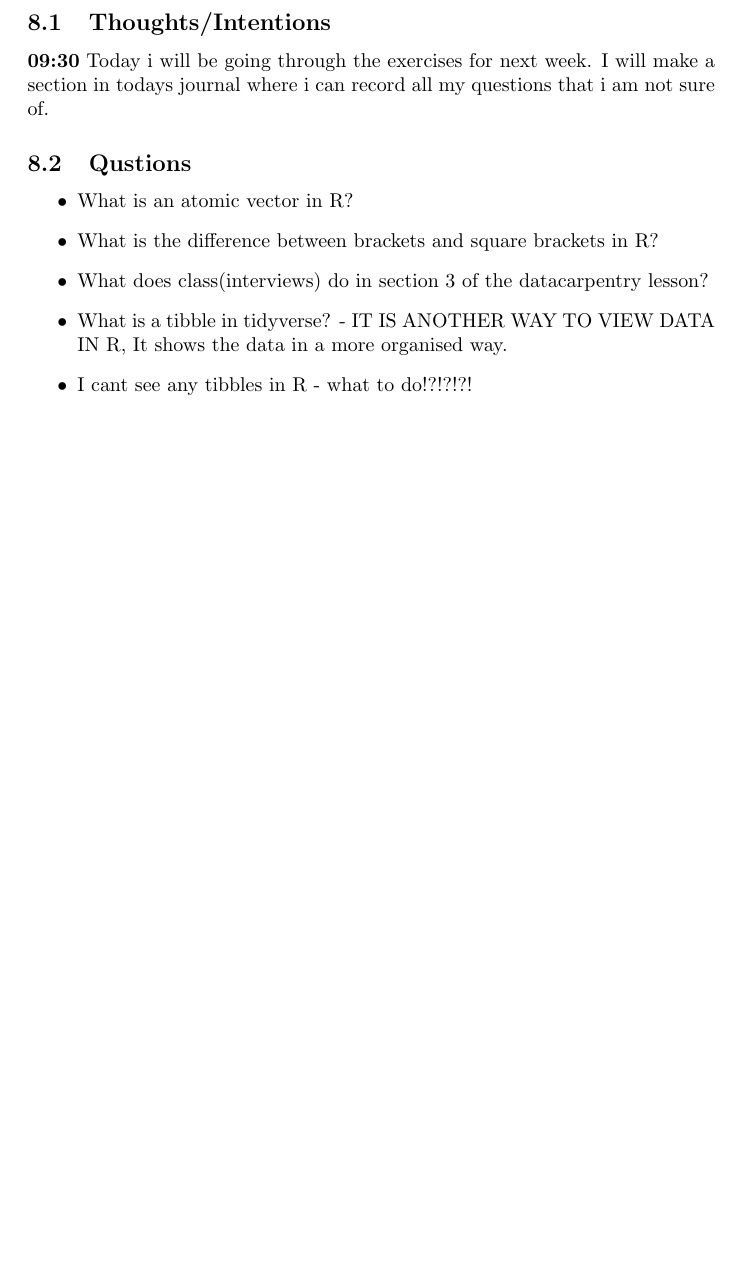
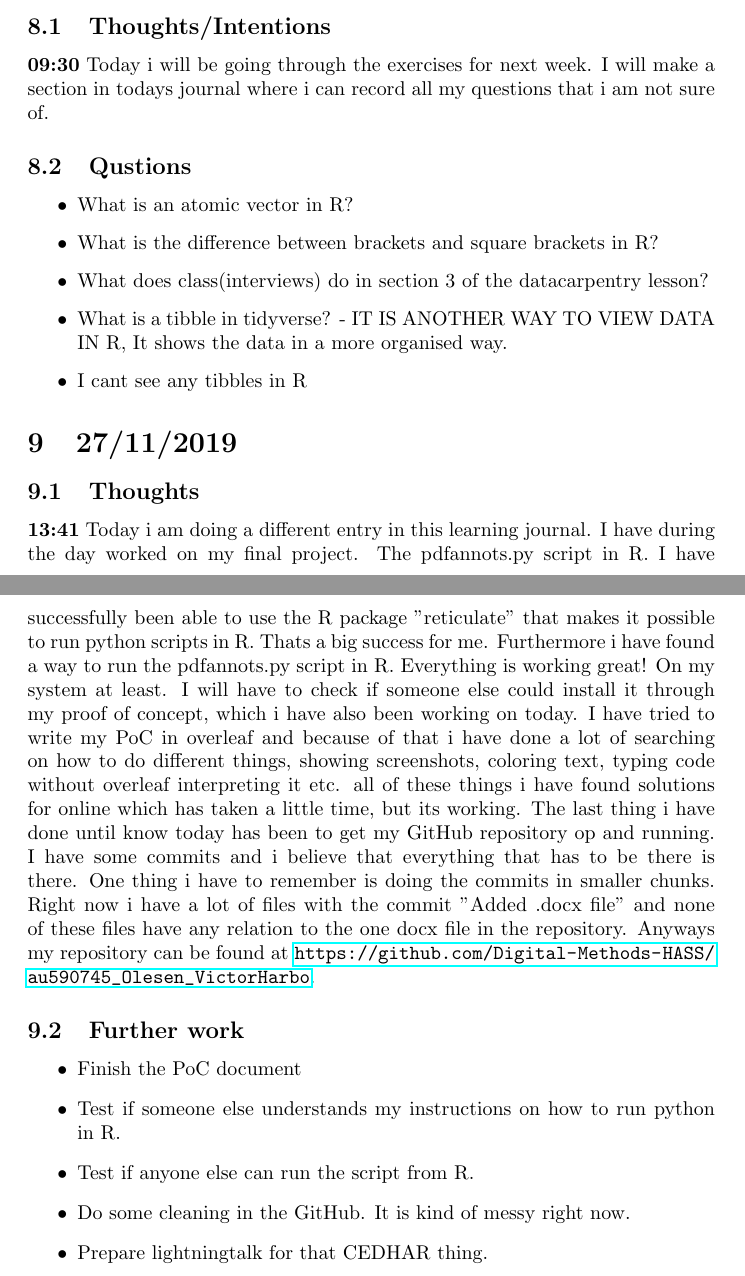
Before and after one commit to Digital-Methods-HASS/au590745_Olesen_VictorHarbo, a LaTeX document (Olesen_journal/Learning Journal.tex): part of page 7 of 7 before the commit and two parts of pages 7 and 8 of 8 after it, the two joined at a grey line, cut so that both start at the same text, the shorter picture padded with empty space. Compiled offline with pdfLaTeX.

Commit message:
Updated learning journal

```diff
--- a/Olesen_journal/Learning Journal.tex
+++ b/Olesen_journal/Learning Journal.tex
@@ -1,5 +1,6 @@
 \documentclass{article}
 \usepackage[utf8]{inputenc}
+\usepackage{hyperref}
 
 \title{Digital Methods: Learning Journal}
 \author{Victor Harbo Olesen}
@@ -156,7 +157,20 @@ Installing Git for Windows
     \item What is the difference between brackets and square brackets in R?
     \item What does class(interviews) do in section 3 of the datacarpentry lesson?
     \item What is a tibble in tidyverse? - IT IS ANOTHER WAY TO VIEW DATA IN R, It shows the data in a more organised way.
-    \item I cant see any tibbles in R - what to do!?!?!?!
+    \item I cant see any tibbles in R
 \end{itemize}
 
+\section{27/11/2019}
+\subsection{Thoughts}
+\textbf{13:41} Today i am doing a different entry in this learning journal. I have during the day worked on my final project. The pdfannots.py script in R. I have successfully been able to use the R package "reticulate" that makes it possible to run python scripts in R. Thats a big success for me. Furthermore i have found a way to run the pdfannots.py script in R. Everything is working great! On my system at least. I will have to check if someone else could install it through my proof of concept, which i have also been working on today. I have tried to write my PoC in overleaf and because of that i have done a lot of searching on how to do different things, showing screenshots, coloring text, typing code without overleaf interpreting it etc. all of these things i have found solutions for online which has taken a little time, but its working. The last thing i have done until know today has been to get my GitHub repository op and running. I have some commits and i believe that everything that has to be there is there. One thing i have to remember is doing the commits in smaller chunks. Right now i have a lot of files with the commit "Added .docx file" and none of these files have any relation to the one docx file in the repository. Anyways my repository can be found at \url{https://github.com/Digital-Methods-HASS/au590745_Olesen_VictorHarbo}.
+\subsection{Further work}
+\begin{itemize}
+    \item Finish the PoC document
+    \item Test if someone else understands my instructions on how to run python in R.
+    \item Test if anyone else can run the script from R.
+    \item Do some cleaning in the GitHub. It is kind of messy right now.
+    \item Prepare lightningtalk for that CEDHAR thing.
+\end{itemize}
+
+
 \end{document}
```
Also changed, not shown: Olesen_journal/Learning Journal.tex (12 more changed lines).
